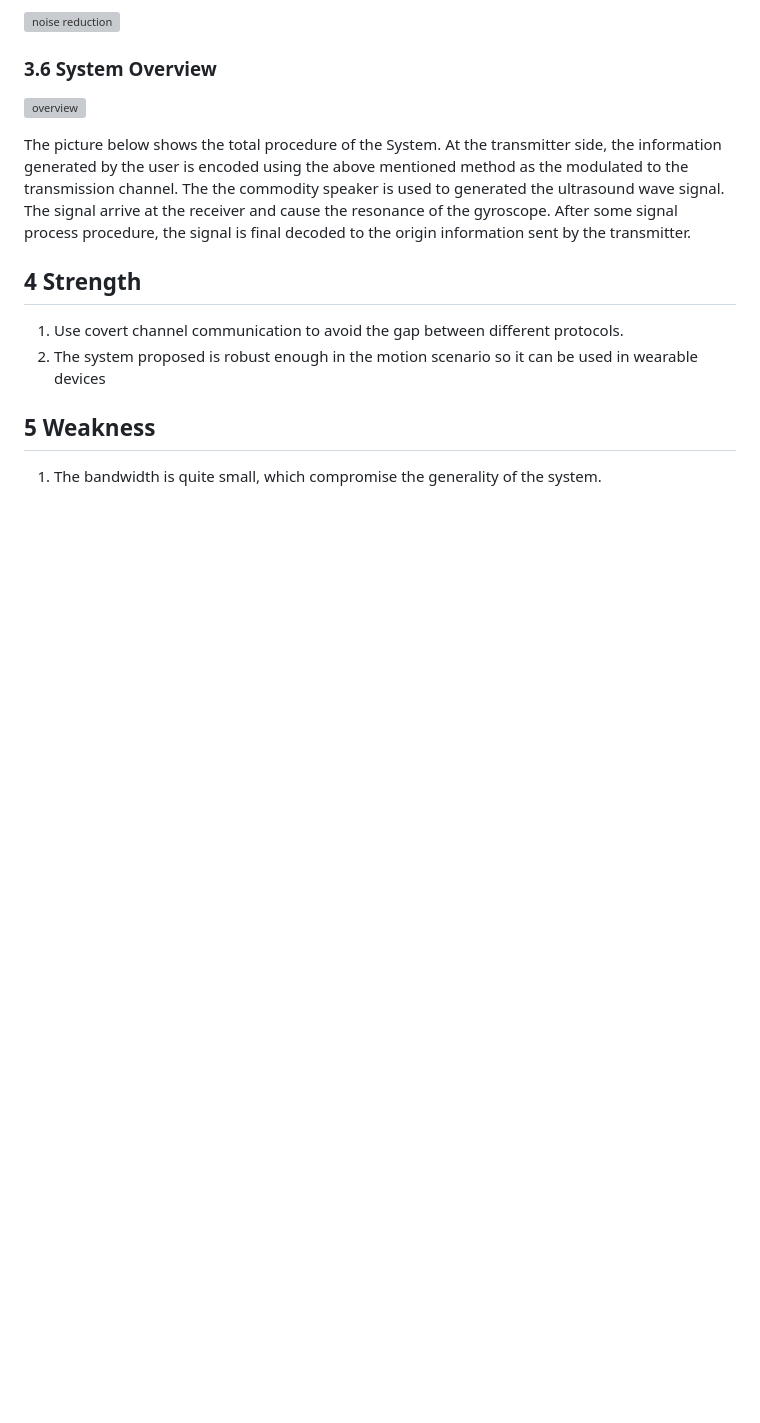
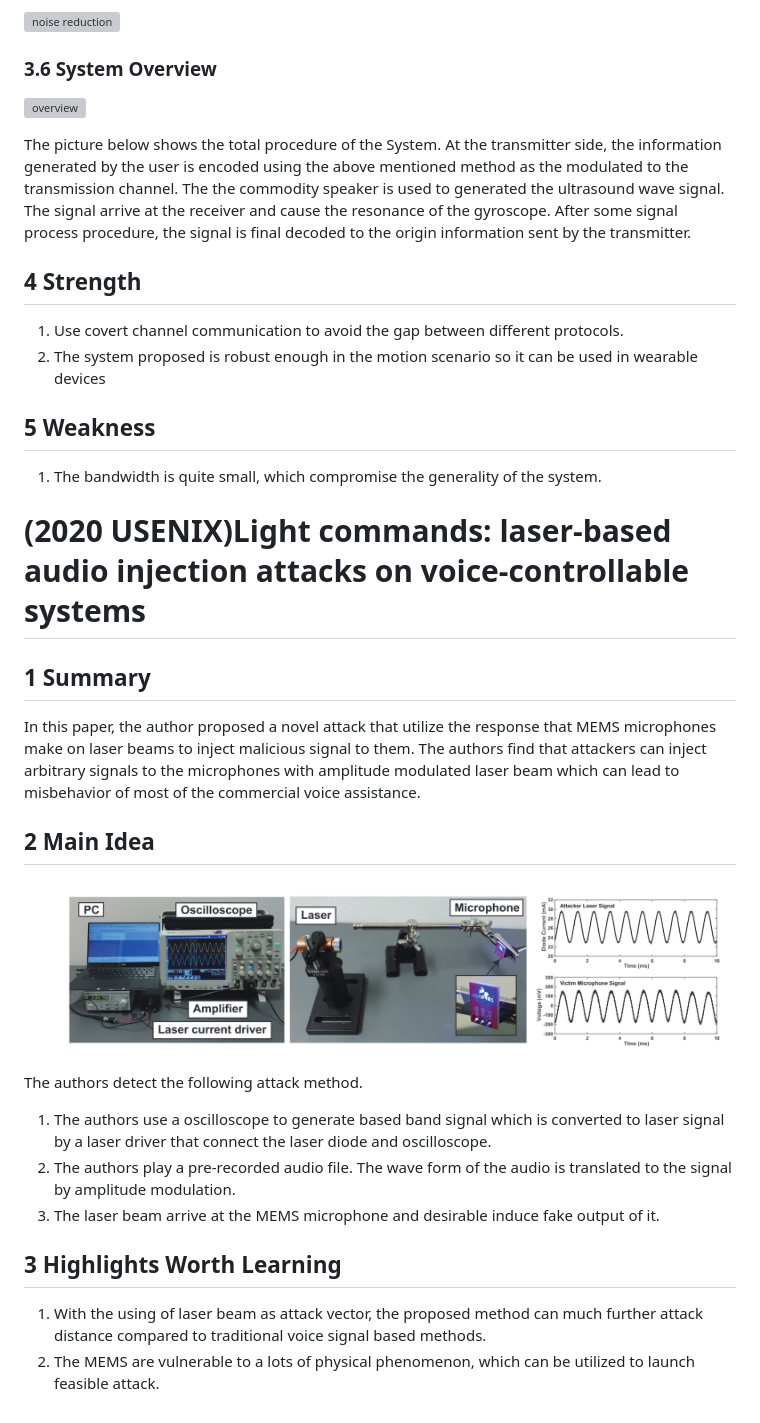
Before and after one commit to lj970926/weekly-paper-reading, a Markdown page: markdown/(MobiCom20)deaf-aid.md, the part around the change. Drawn GitHub-style; pictures changed too: images/wk10_sysdes.PNG (added); blank space fills up the shorter version; grey boxes are pictures that could not be loaded.

Commit message:
finish rough 1

```diff
--- a/markdown/(MobiCom20)deaf-aid.md
+++ b/markdown/(MobiCom20)deaf-aid.md
@@ -54,3 +54,24 @@ The picture below shows the total procedure of the System. At the transmitter si
 
 ## 5 Weakness
 1. The bandwidth is quite small, which compromise the generality of the system.
+
+# (2020 USENIX)Light commands: laser-based audio injection attacks on voice-controllable systems
+
+## 1 Summary
+
+In this paper, the author proposed a novel attack that utilize the response that MEMS microphones make on laser beams to inject malicious signal to them. The authors find that attackers can inject arbitrary signals to the microphones with amplitude modulated laser beam which can lead to misbehavior of most of the commercial voice assistance.
+
+## 2 Main Idea
+
+![laser attack](../images/wk10_sysdes.PNG)
+
+The authors detect the following attack method.
+
+1. The authors use a oscilloscope to generate based band signal which is converted to laser signal by a laser driver that connect the laser diode and oscilloscope.
+2. The authors play a pre-recorded audio file. The wave form of the audio is translated to the signal by amplitude modulation.
+3. The laser beam arrive at the MEMS microphone and desirable induce fake output of it.
+
+## 3 Highlights Worth Learning
+
+1. With the using of laser beam as attack vector, the proposed method can much further attack distance compared to traditional voice signal based methods.
+2. The MEMS are vulnerable to a lots of physical phenomenon, which can be utilized to launch feasible attack.
```
